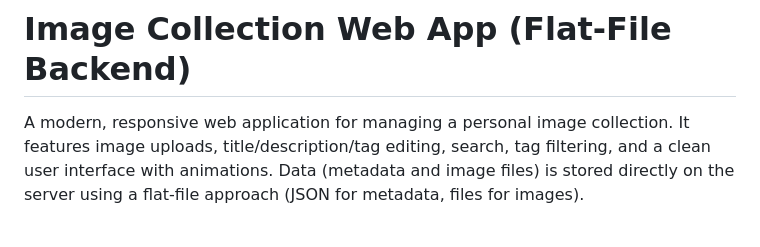
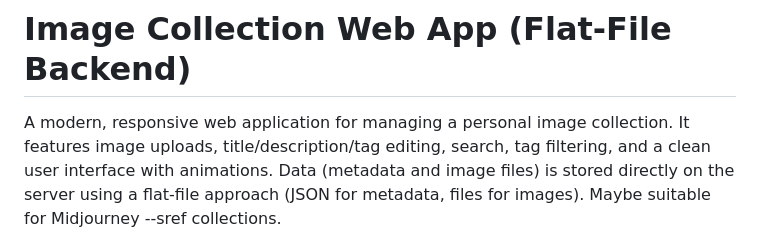
Before and after one commit to dotslashgabut/image-collection-web-app, a Markdown page: README.md, the part around the change. GitHub-like rendering.

```diff
--- a/README.md
+++ b/README.md
@@ -1,6 +1,6 @@
 # Image Collection Web App (Flat-File Backend)
 
-A modern, responsive web application for managing a personal image collection. It features image uploads, title/description/tag editing, search, tag filtering, and a clean user interface with animations. Data (metadata and image files) is stored directly on the server using a flat-file approach (JSON for metadata, files for images).
+A modern, responsive web application for managing a personal image collection. It features image uploads, title/description/tag editing, search, tag filtering, and a clean user interface with animations. Data (metadata and image files) is stored directly on the server using a flat-file approach (JSON for metadata, files for images). Maybe suitable for Midjourney --sref collections.
 
 <!-- Add a GIF or screenshot here -->
 
```
